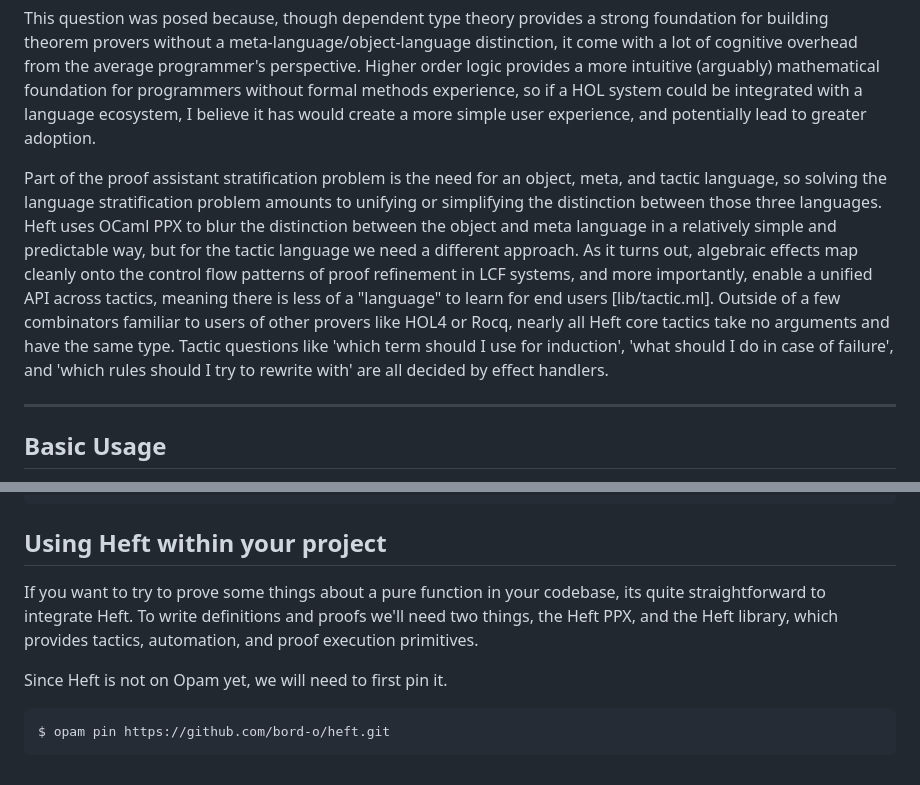
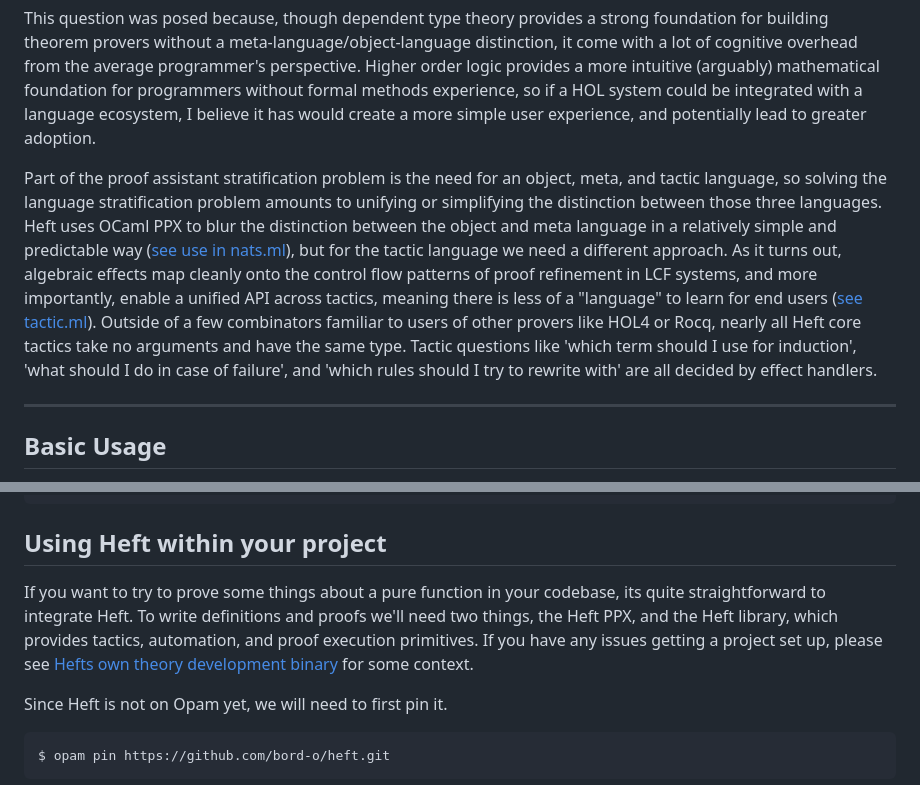
Before and after one commit to bord-o/heft, a Markdown page: readme.md, 2 parts joined by grey strips. GitHub-like rendering.

```diff
--- a/readme.md
+++ b/readme.md
@@ -15,7 +15,7 @@ Heft started as an exploration on usability in theorem provers, and its initial
 
 This question was posed because, though dependent type theory provides a strong foundation for building theorem provers without a meta-language/object-language distinction, it come with a lot of cognitive overhead from the average programmer's perspective. Higher order logic provides a more intuitive (arguably) mathematical foundation for programmers without formal methods experience, so if a HOL system could be integrated with a language ecosystem, I believe it has would create a more simple user experience, and potentially lead to greater adoption.
 
-Part of the proof assistant stratification problem is the need for an object, meta, and tactic language, so solving the language stratification problem amounts to unifying or simplifying the distinction between those three languages. Heft uses OCaml PPX to blur the distinction between the object and meta language in a relatively simple and predictable way, but for the tactic language we need a different approach. As it turns out, algebraic effects map cleanly onto the control flow patterns of proof refinement in LCF systems, and more importantly, enable a unified API across tactics, meaning there is less of a "language" to learn for end users [lib/tactic.ml]. Outside of a few combinators familiar to users of other provers like HOL4 or Rocq, nearly all Heft core tactics take no arguments and have the same type. Tactic questions like 'which term should I use for induction', 'what should I do in case of failure', and 'which rules should I try to rewrite with' are all decided by effect handlers.
+Part of the proof assistant stratification problem is the need for an object, meta, and tactic language, so solving the language stratification problem amounts to unifying or simplifying the distinction between those three languages. Heft uses OCaml PPX to blur the distinction between the object and meta language in a relatively simple and predictable way ([see use in nats.ml](theories/nats/nats.ml)), but for the tactic language we need a different approach. As it turns out, algebraic effects map cleanly onto the control flow patterns of proof refinement in LCF systems, and more importantly, enable a unified API across tactics, meaning there is less of a "language" to learn for end users ([see tactic.ml](lib/tactic.ml)). Outside of a few combinators familiar to users of other provers like HOL4 or Rocq, nearly all Heft core tactics take no arguments and have the same type. Tactic questions like 'which term should I use for induction', 'what should I do in case of failure', and 'which rules should I try to rewrite with' are all decided by effect handlers.
 
 ---
 
@@ -81,7 +81,7 @@ dune test
 
 ## Using Heft within your project
 
-If you want to try to prove some things about a pure function in your codebase, its quite straightforward to integrate Heft. To write definitions and proofs we'll need two things, the Heft PPX, and the Heft library, which provides tactics, automation, and proof execution primitives.
+If you want to try to prove some things about a pure function in your codebase, its quite straightforward to integrate Heft. To write definitions and proofs we'll need two things, the Heft PPX, and the Heft library, which provides tactics, automation, and proof execution primitives. If you have any issues getting a project set up, please see [Hefts own theory development binary](theory_dev/dune) for some context.
 
 Since Heft is not on Opam yet, we will need to first pin it.
 
```
Also changed, not shown: other parts of readme.md (+2 -2 lines).
